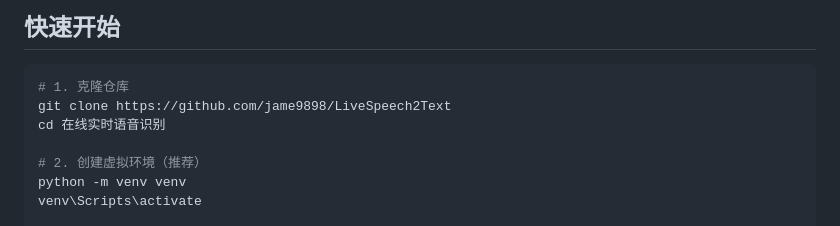
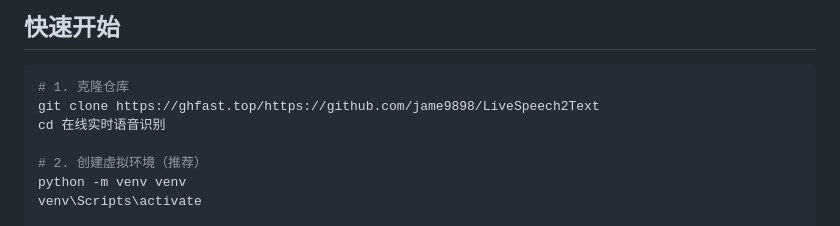
Before and after one commit to jame9898/LiveSpeech2Text, a Markdown page: README.md, the part around the change. Drawn GitHub-style.

Commit message:
Update clone command URL in README

````diff
--- a/README.md
+++ b/README.md
@@ -20,7 +20,7 @@
 
 ```bash
 # 1. 克隆仓库
-git clone https://github.com/jame9898/LiveSpeech2Text
+git clone https://ghfast.top/https://github.com/jame9898/LiveSpeech2Text
 cd 在线实时语音识别
 
 # 2. 创建虚拟环境（推荐）
````
